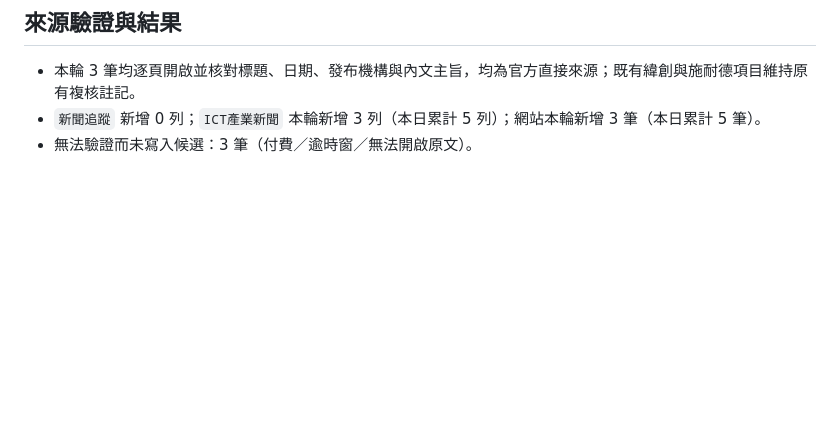
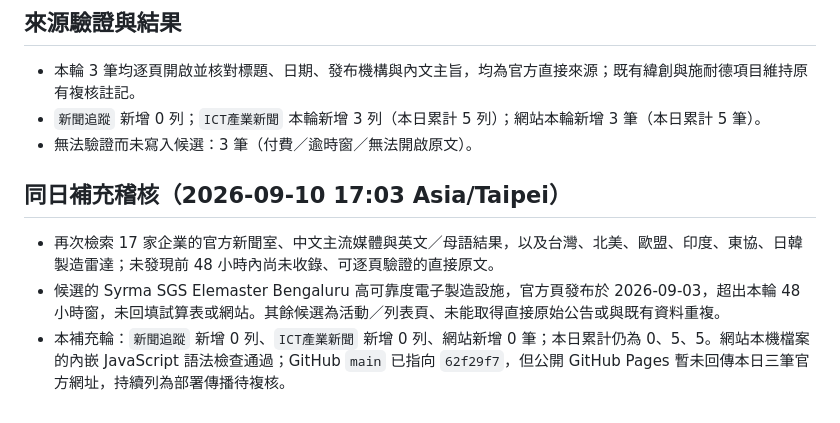
Before and after one commit to chou751029/ict-industry, a Markdown page: reports/2026-09-10_ICT_company_news.md, the part around the change. Rendered like a GitHub page; blank space fills up the shorter version.

Commit message:
Record ICT tracking audit for 2026-09-10

```diff
--- a/reports/2026-09-10_ICT_company_news.md
+++ b/reports/2026-09-10_ICT_company_news.md
@@ -40,3 +40,9 @@
 - 本輪 3 筆均逐頁開啟並核對標題、日期、發布機構與內文主旨，均為官方直接來源；既有緯創與施耐德項目維持原有複核註記。
 - `新聞追蹤` 新增 0 列；`ICT產業新聞` 本輪新增 3 列（本日累計 5 列）；網站本輪新增 3 筆（本日累計 5 筆）。
 - 無法驗證而未寫入候選：3 筆（付費／逾時窗／無法開啟原文）。
+
+## 同日補充稽核（2026-09-10 17:03 Asia/Taipei）
+
+- 再次檢索 17 家企業的官方新聞室、中文主流媒體與英文／母語結果，以及台灣、北美、歐盟、印度、東協、日韓製造雷達；未發現前 48 小時內尚未收錄、可逐頁驗證的直接原文。
+- 候選的 Syrma SGS Elemaster Bengaluru 高可靠度電子製造設施，官方頁發布於 2026-09-03，超出本輪 48 小時窗，未回填試算表或網站。其餘候選為活動／列表頁、未能取得直接原始公告或與既有資料重複。
+- 本補充輪：`新聞追蹤` 新增 0 列、`ICT產業新聞` 新增 0 列、網站新增 0 筆；本日累計仍為 0、5、5。網站本機檔案的內嵌 JavaScript 語法檢查通過；GitHub `main` 已指向 `62f29f7`，但公開 GitHub Pages 暫未回傳本日三筆官方網址，持續列為部署傳播待複核。
```
